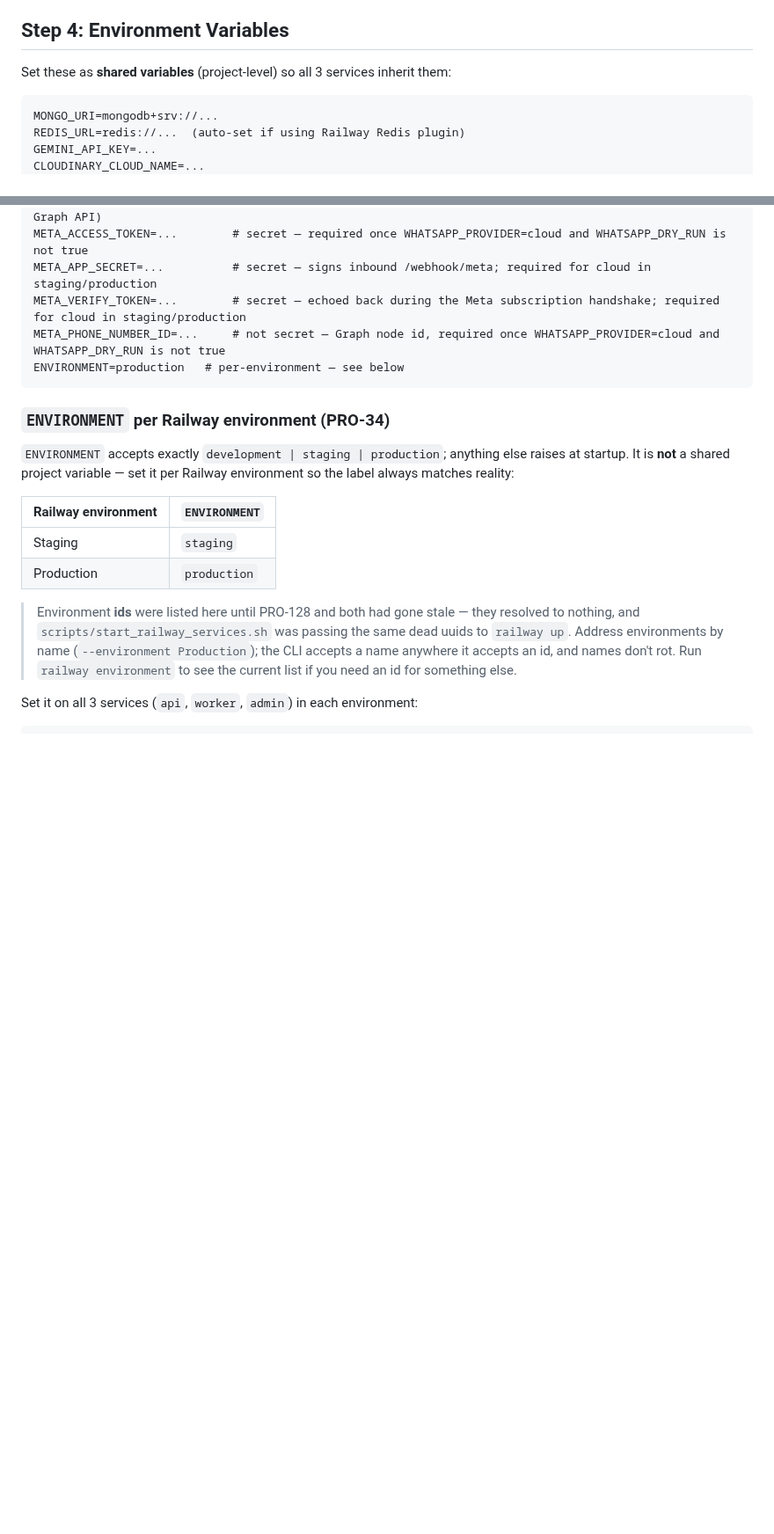
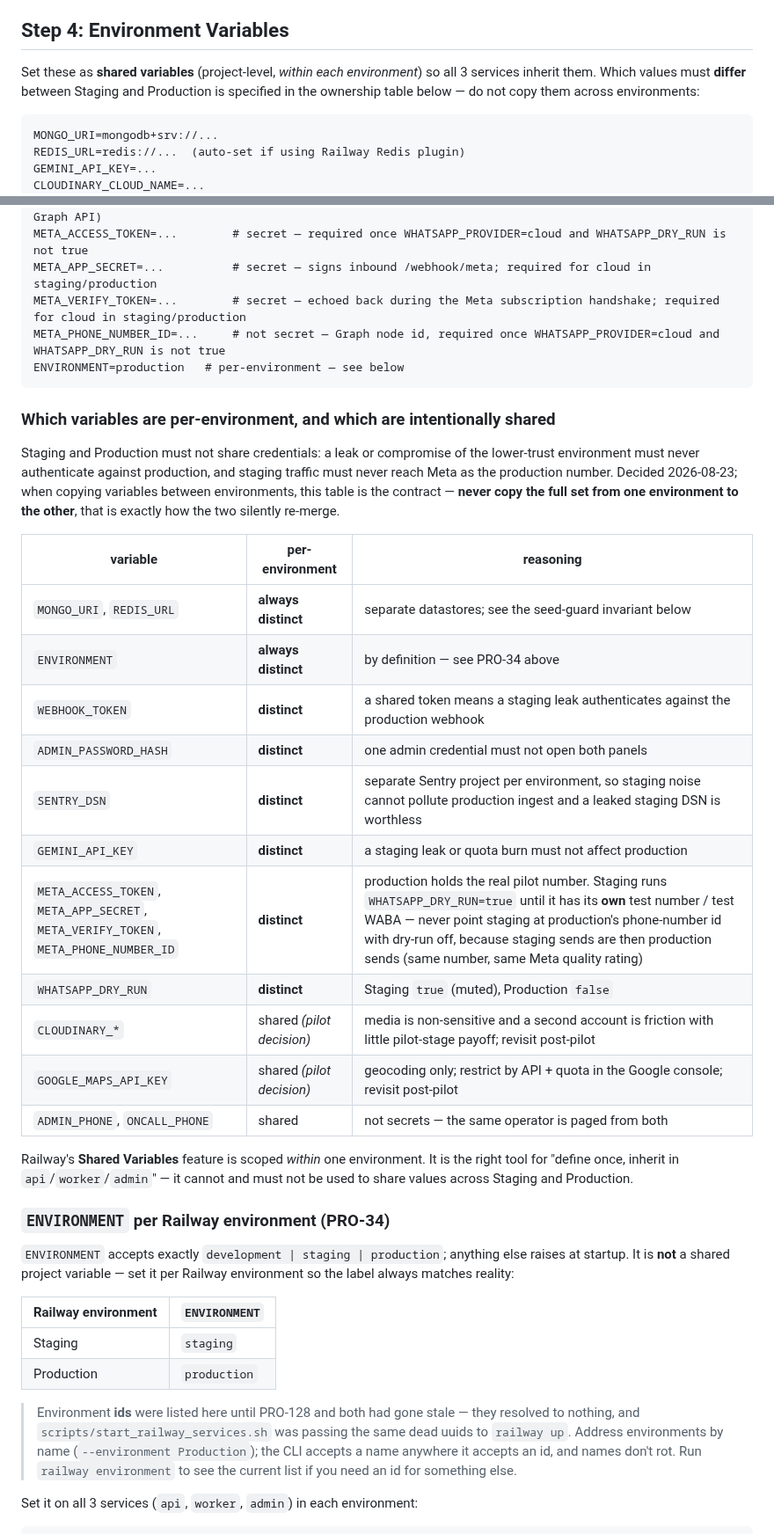
Before and after one commit to netanel152/proli, a Markdown page: docs/RAILWAY_SETUP.md, 2 parts joined by grey strips. Shown at 88% size. GitHub-like rendering; blank space fills up the shorter version.

Commit message:
docs: which Railway variables are per-environment vs intentionally shared
Staging and Production held byte-identical credentials for everything
except the datastore URLs. Record the ownership contract in
RAILWAY_SETUP.md: what must differ (webhook token, admin hash, Sentry
DSN, Gemini key, all Meta credentials + dry-run flag) and what is
intentionally shared for the pilot (Cloudinary, Maps key), so the next
variable copy-paste doesn't silently re-merge the two environments.

Co-Authored-By: Claude Fable 5 <noreply@anthropic.com>
Claude-Session: https://claude.ai/code/session_01BHKGdMSaKStTQtVk28NR5J

````diff
--- a/docs/RAILWAY_SETUP.md
+++ b/docs/RAILWAY_SETUP.md
@@ -85,7 +85,7 @@ If you would rather drop the gate, point the three production services at `dev`
 
 ## Step 4: Environment Variables
 
-Set these as **shared variables** (project-level) so all 3 services inherit them:
+Set these as **shared variables** (project-level, *within each environment*) so all 3 services inherit them. Which values must **differ** between Staging and Production is specified in the ownership table below — do not copy them across environments:
 
 ```
 MONGO_URI=mongodb+srv://...
@@ -104,6 +104,33 @@ META_VERIFY_TOKEN=...        # secret — echoed back during the Meta subscripti
 META_PHONE_NUMBER_ID=...     # not secret — Graph node id, required once WHATSAPP_PROVIDER=cloud and WHATSAPP_DRY_RUN is not true
 ENVIRONMENT=production   # per-environment — see below
 ```
+
+### Which variables are per-environment, and which are intentionally shared
+
+Staging and Production must not share credentials: a leak or compromise of the
+lower-trust environment must never authenticate against production, and staging
+traffic must never reach Meta as the production number. Decided 2026-08-23;
+when copying variables between environments, this table is the contract —
+**never copy the full set from one environment to the other**, that is exactly
+how the two silently re-merge.
+
+| variable | per-environment | reasoning |
+|---|---|---|
+| `MONGO_URI`, `REDIS_URL` | **always distinct** | separate datastores; see the seed-guard invariant below |
+| `ENVIRONMENT` | **always distinct** | by definition — see PRO-34 above |
+| `WEBHOOK_TOKEN` | **distinct** | a shared token means a staging leak authenticates against the production webhook |
+| `ADMIN_PASSWORD_HASH` | **distinct** | one admin credential must not open both panels |
+| `SENTRY_DSN` | **distinct** | separate Sentry project per environment, so staging noise cannot pollute production ingest and a leaked staging DSN is worthless |
+| `GEMINI_API_KEY` | **distinct** | a staging leak or quota burn must not affect production |
+| `META_ACCESS_TOKEN`, `META_APP_SECRET`, `META_VERIFY_TOKEN`, `META_PHONE_NUMBER_ID` | **distinct** | production holds the real pilot number. Staging runs `WHATSAPP_DRY_RUN=true` until it has its **own** test number / test WABA — never point staging at production's phone-number id with dry-run off, because staging sends are then production sends (same number, same Meta quality rating) |
+| `WHATSAPP_DRY_RUN` | **distinct** | Staging `true` (muted), Production `false` |
+| `CLOUDINARY_*` | shared *(pilot decision)* | media is non-sensitive and a second account is friction with little pilot-stage payoff; revisit post-pilot |
+| `GOOGLE_MAPS_API_KEY` | shared *(pilot decision)* | geocoding only; restrict by API + quota in the Google console; revisit post-pilot |
+| `ADMIN_PHONE`, `ONCALL_PHONE` | shared | not secrets — the same operator is paged from both |
+
+Railway's **Shared Variables** feature is scoped *within* one environment. It is
+the right tool for "define once, inherit in `api`/`worker`/`admin`" — it cannot
+and must not be used to share values across Staging and Production.
 
 ### `ENVIRONMENT` per Railway environment (PRO-34)
 
````
